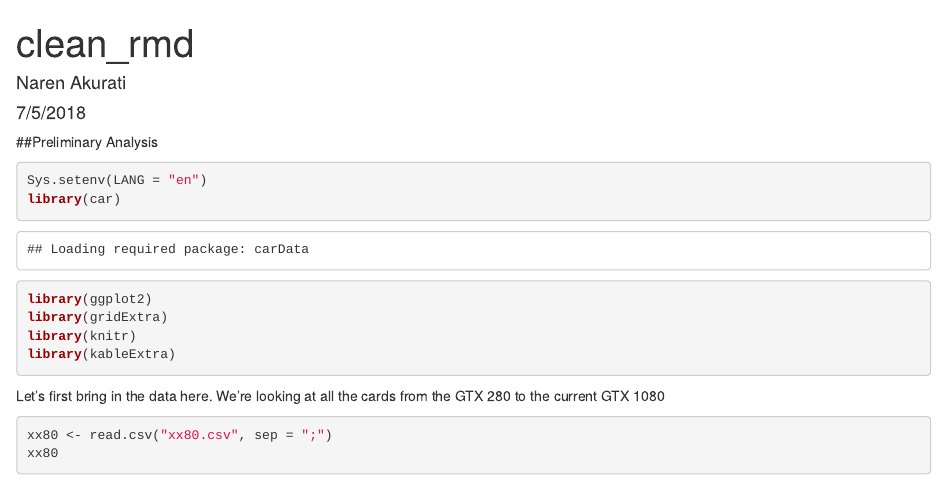
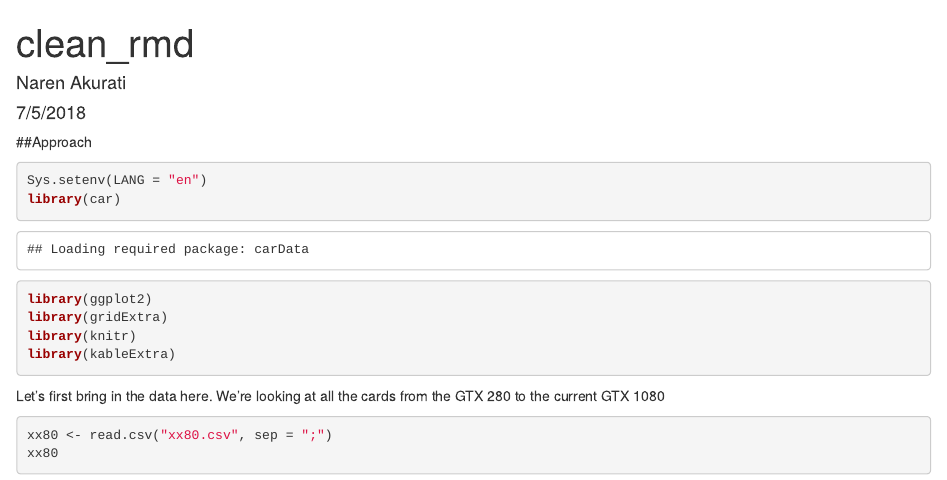
Before and after one commit to narenakurati/nvidiaprediction, an R Markdown document (clean_rmd.Rmd): the page in a window 1100 px wide, from its top. Rendered offline with R 4.5, knitr and Pandoc, with nearby package versions.

Commit message:
monday night first commit

````diff
--- a/clean_rmd.Rmd
+++ b/clean_rmd.Rmd
@@ -5,7 +5,7 @@ date: "7/5/2018"
 output: html_document
 ---
 
-##Preliminary Analysis
+##Approach
 ```{r, warning = FALSE}
 Sys.setenv(LANG = "en")
 library(car)
````
Also changed, not shown: clean_rmd.html, clean_rmd.md (deleted).
